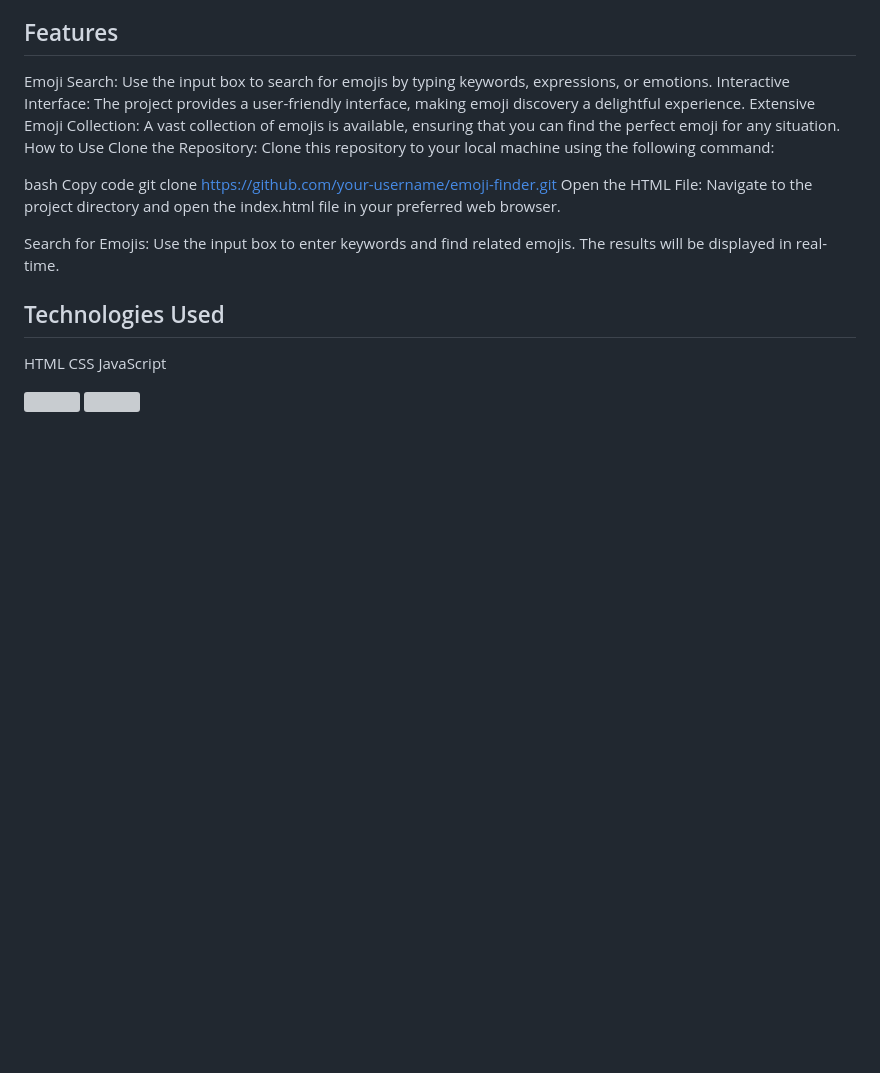
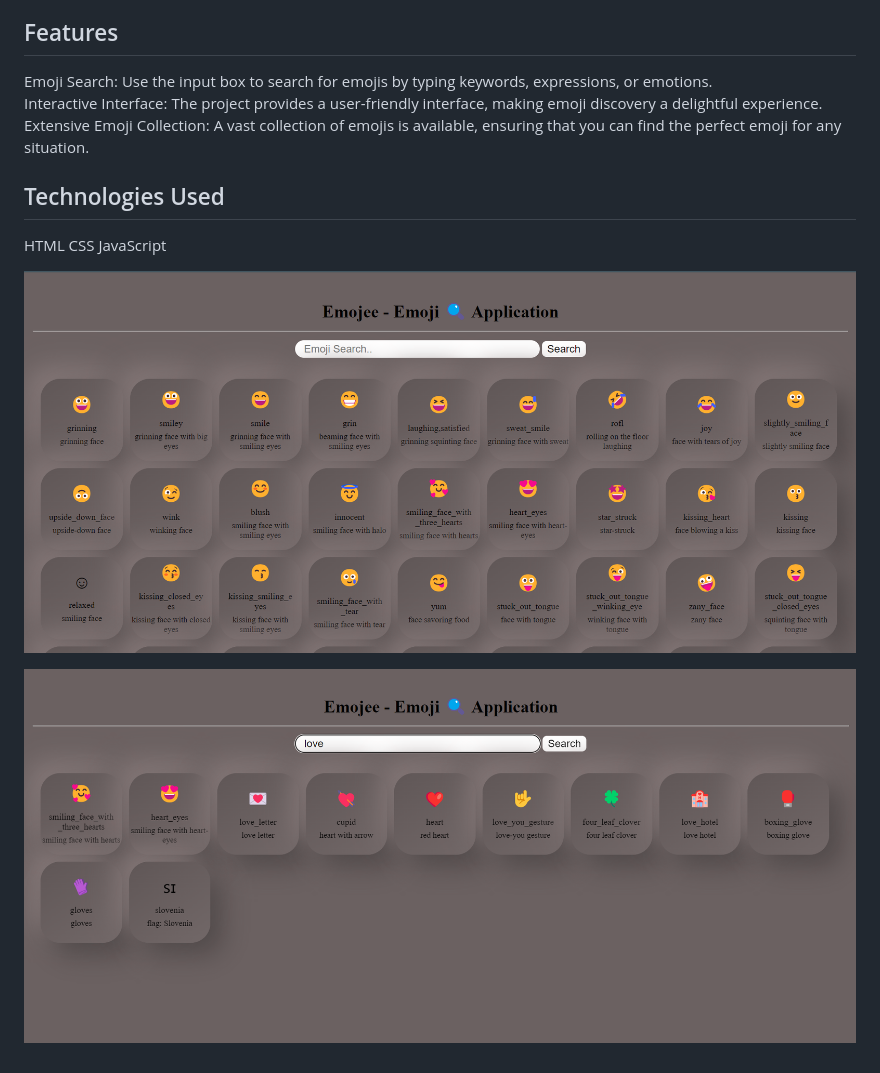
Before and after one commit to shubhampawar05/EmojiProject, a Markdown page: README.md, the part around the change. GitHub-like rendering; pictures changed too: a.png (added), b.png (added); blank space fills up the shorter version; grey boxes are pictures that could not be loaded.

Commit message:
adding img

```diff
--- a/README.md
+++ b/README.md
@@ -6,23 +6,16 @@ Hosted Link :-https://emoji-project-drab.vercel.app/
 This GitHub repository hosts the Emoji Finder project, a fun and interactive web application designed to help users easily find emojis based on their input. Whether you're looking for a specific emoji or just want to discover new ones, this project has you covered.
 
 ## Features
-Emoji Search: Use the input box to search for emojis by typing keywords, expressions, or emotions.
-Interactive Interface: The project provides a user-friendly interface, making emoji discovery a delightful experience.
-Extensive Emoji Collection: A vast collection of emojis is available, ensuring that you can find the perfect emoji for any situation.
-How to Use
-Clone the Repository: Clone this repository to your local machine using the following command:
+Emoji Search: Use the input box to search for emojis by typing keywords, expressions, or emotions. <br>
+Interactive Interface: The project provides a user-friendly interface, making emoji discovery a delightful experience. <br>
+Extensive Emoji Collection: A vast collection of emojis is available, ensuring that you can find the perfect emoji for any situation. <br>
 
-bash
-Copy code
-git clone https://github.com/your-username/emoji-finder.git
-Open the HTML File: Navigate to the project directory and open the index.html file in your preferred web browser.
-
-Search for Emojis: Use the input box to enter keywords and find related emojis. The results will be displayed in real-time.
 
 ## Technologies Used
 HTML
 CSS
 JavaScript
 
-![]()
-![]()
+![](./a.png)
+
+![](./b.png)
```
